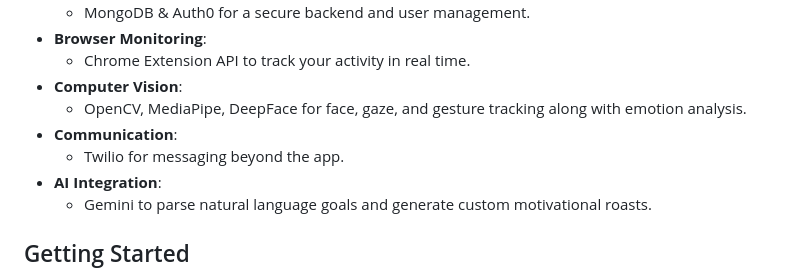
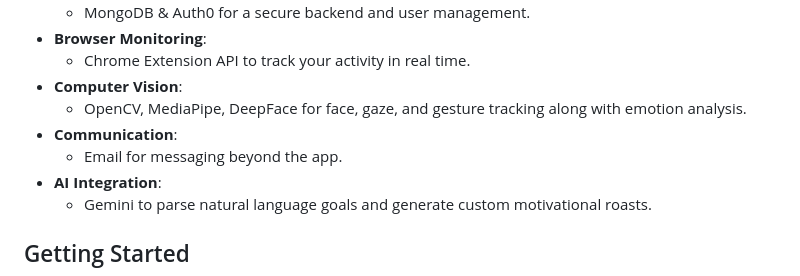
Before and after one commit to ArslanKamchybekov/wildhacks, a Markdown page: README.md, the part around the change. GitHub-like rendering.

```diff
--- a/README.md
+++ b/README.md
@@ -26,7 +26,7 @@ Our tech stack and tools helped us bring Waddl to life:
 - **Computer Vision**:
   - OpenCV, MediaPipe, DeepFace for face, gaze, and gesture tracking along with emotion analysis.
 - **Communication**:
-  - Twilio for messaging beyond the app.
+  - Email for messaging beyond the app.
 - **AI Integration**:
   - Gemini to parse natural language goals and generate custom motivational roasts.
 
```
